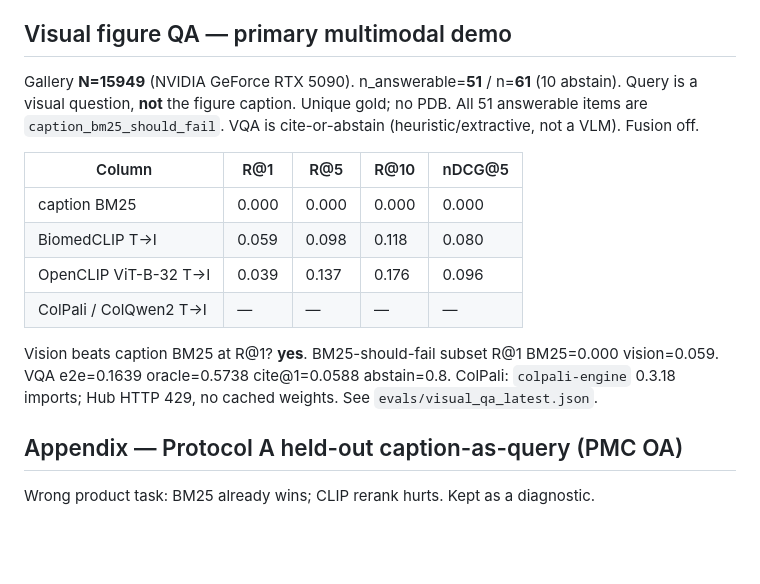
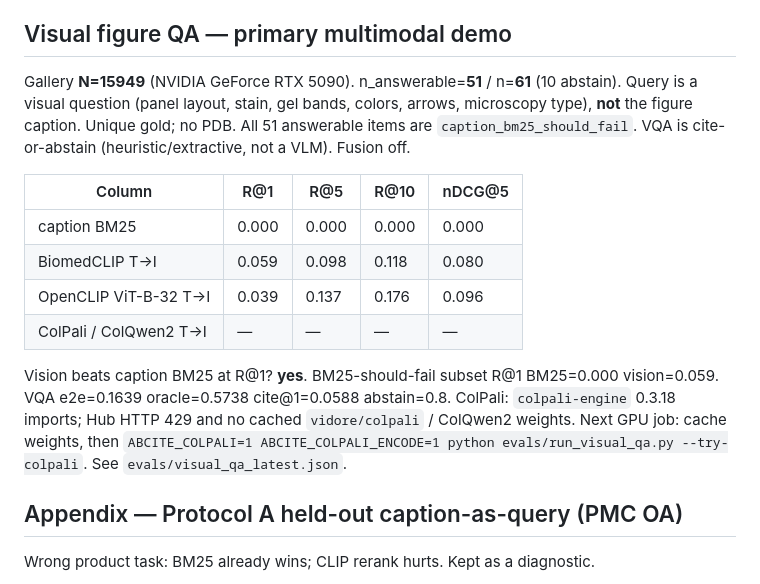
Before and after one commit to yinli-systems/antibody-antigen-interface-research, a Markdown page: abcite/evals/latest.md, the part around the change. Drawn GitHub-style; blank space fills up the shorter version.

Commit message:
Document ColPali as the next GPU job after Hub 429 on visual QA.
Co-authored-by: Cursor <cursoragent@cursor.com>

```diff
--- a/abcite/evals/latest.md
+++ b/abcite/evals/latest.md
@@ -72,7 +72,7 @@ Lexical faithfulness is a smoke test only; claim-span / claim-NLI are still heur
 
 ## Visual figure QA — primary multimodal demo
 
-Gallery **N=15949** (NVIDIA GeForce RTX 5090). n_answerable=**51** / n=**61** (10 abstain). Query is a visual question, **not** the figure caption. Unique gold; no PDB. All 51 answerable items are `caption_bm25_should_fail`. VQA is cite-or-abstain (heuristic/extractive, not a VLM). Fusion off.
+Gallery **N=15949** (NVIDIA GeForce RTX 5090). n_answerable=**51** / n=**61** (10 abstain). Query is a visual question (panel layout, stain, gel bands, colors, arrows, microscopy type), **not** the figure caption. Unique gold; no PDB. All 51 answerable items are `caption_bm25_should_fail`. VQA is cite-or-abstain (heuristic/extractive, not a VLM). Fusion off.
 
 | Column | R@1 | R@5 | R@10 | nDCG@5 |
 |---|---|---|---|---|
@@ -81,7 +81,7 @@ Gallery **N=15949** (NVIDIA GeForce RTX 5090). n_answerable=**51** / n=**61** (1
 | OpenCLIP ViT-B-32 T→I | 0.039 | 0.137 | 0.176 | 0.096 |
 | ColPali / ColQwen2 T→I | — | — | — | — |
 
-Vision beats caption BM25 at R@1? **yes**. BM25-should-fail subset R@1 BM25=0.000 vision=0.059. VQA e2e=0.1639 oracle=0.5738 cite@1=0.0588 abstain=0.8. ColPali: `colpali-engine` 0.3.18 imports; Hub HTTP 429, no cached weights. See `evals/visual_qa_latest.json`.
+Vision beats caption BM25 at R@1? **yes**. BM25-should-fail subset R@1 BM25=0.000 vision=0.059. VQA e2e=0.1639 oracle=0.5738 cite@1=0.0588 abstain=0.8. ColPali: `colpali-engine` 0.3.18 imports; Hub HTTP 429 and no cached `vidore/colpali` / ColQwen2 weights. Next GPU job: cache weights, then `ABCITE_COLPALI=1 ABCITE_COLPALI_ENCODE=1 python evals/run_visual_qa.py --try-colpali`. See `evals/visual_qa_latest.json`.
 
 ## Appendix — Protocol A held-out caption-as-query (PMC OA)
 
```
